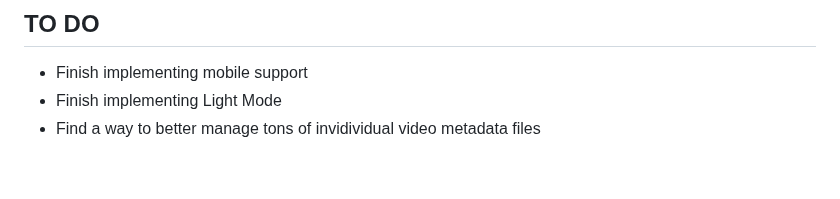
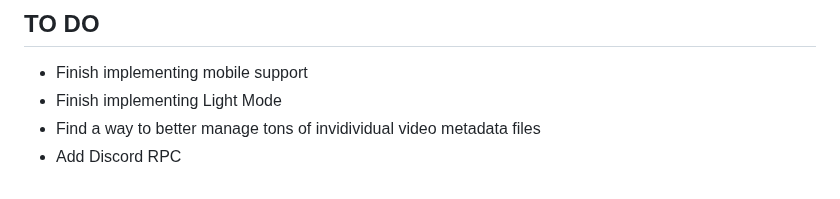
Before and after one commit to pbz134/LocalYT, a Markdown page: README.md, the part around the change. Rendered like a GitHub page.

Commit message:
Update TO DO list

```diff
--- a/README.md
+++ b/README.md
@@ -88,3 +88,4 @@ What if I only have the video files and no metadata?
 - Finish implementing mobile support
 - Finish implementing Light Mode
 - Find a way to better manage tons of invidividual video metadata files
+- Add Discord RPC
```
